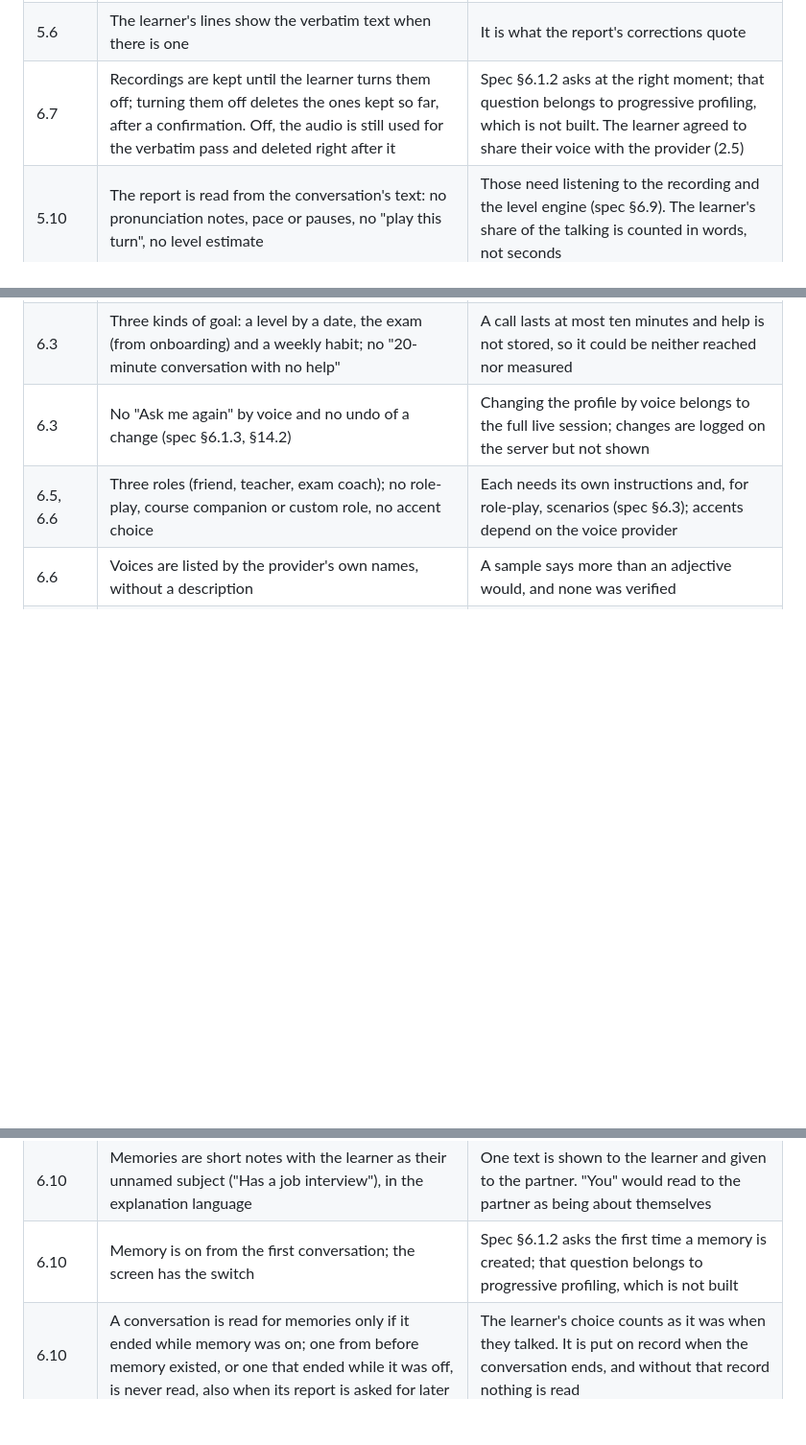
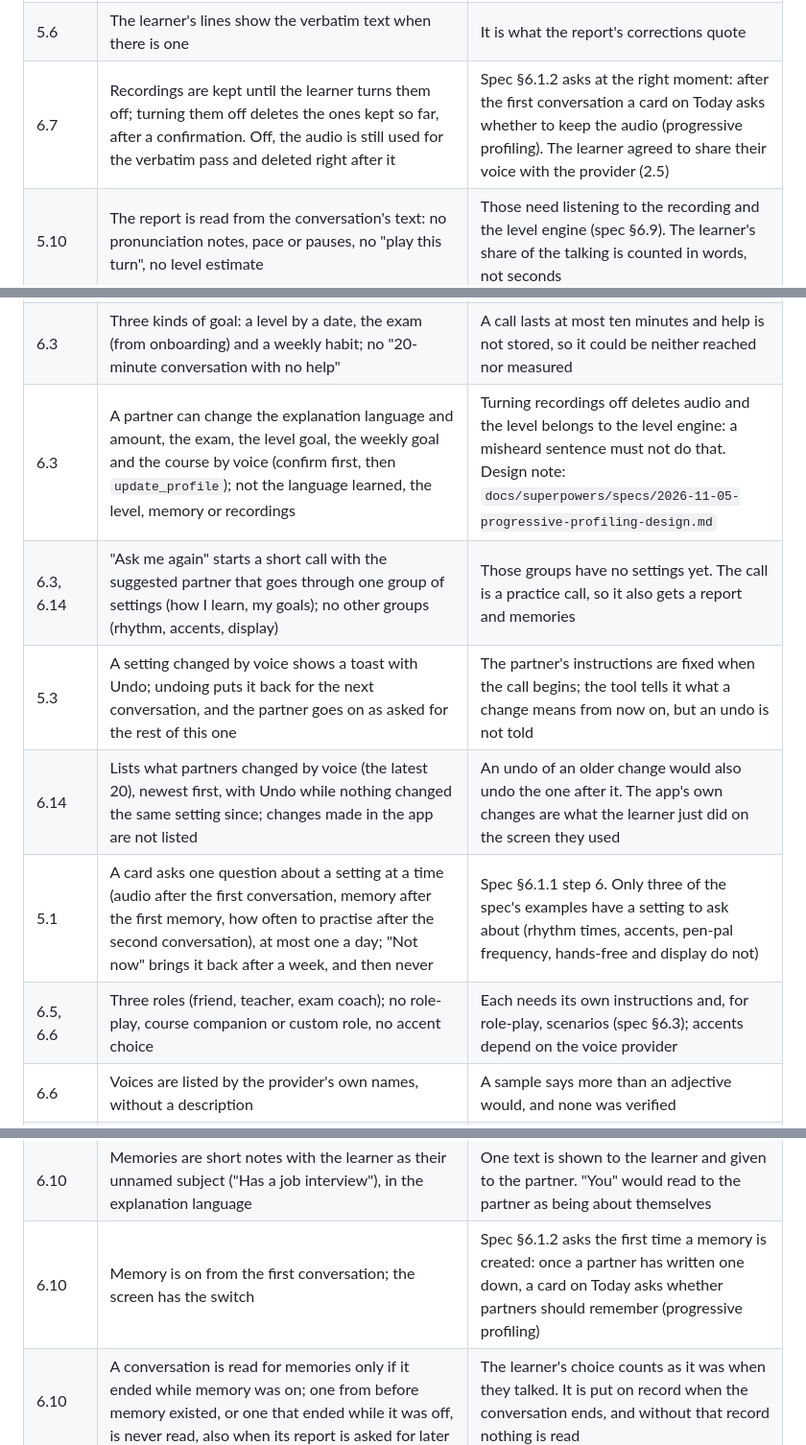
Before and after one commit to rogerjeasy/konvami, a Markdown page: docs/design/README.md, 3 parts joined by grey strips. Shown at 96% size. Drawn GitHub-style; blank space fills up the shorter version.

Commit message:
Docs: progressive profiling and changing the profile by voice, and what they leave out

```diff
--- a/docs/design/README.md
+++ b/docs/design/README.md
@@ -58,7 +58,7 @@ canvas after that date is not in it.
 | 5.6 | The audio is fetched by the server from the voice provider after each turn (`conversation.item.retrieve`), not recorded on the phone | The phone's WebRTC library cannot record a call without new native code. Not yet tried with a real call (design note 2026-10-22): if no audio comes back, turns simply have no play button |
 | 5.6 | Recordings are kept as WAV (about 3 MB per minute of speech), not Opus or AAC, and are not moved to cheaper storage | The Lambda runtime has no audio encoder; for a tester group the difference is cents |
 | 5.6 | The learner's lines show the verbatim text when there is one | It is what the report's corrections quote |
-| 6.7 | Recordings are kept until the learner turns them off; turning them off deletes the ones kept so far, after a confirmation. Off, the audio is still used for the verbatim pass and deleted right after it | Spec §6.1.2 asks at the right moment; that question belongs to progressive profiling, which is not built. The learner agreed to share their voice with the provider (2.5) |
+| 6.7 | Recordings are kept until the learner turns them off; turning them off deletes the ones kept so far, after a confirmation. Off, the audio is still used for the verbatim pass and deleted right after it | Spec §6.1.2 asks at the right moment: after the first conversation a card on Today asks whether to keep the audio (progressive profiling). The learner agreed to share their voice with the provider (2.5) |
 | 5.10 | The report is read from the conversation's text: no pronunciation notes, pace or pauses, no "play this turn", no level estimate | Those need listening to the recording and the level engine (spec §6.9). The learner's share of the talking is counted in words, not seconds |
 | 5.10 | Mistakes can still be missing from a report | The verbatim pass (spec §9.4) is speech recognition too, told to keep mistakes. Measured on synthetic learner speech (2026-10-25, `docs/evals/`): gpt-4o-transcribe keeps 86–89 % of mistakes, wrong verb endings least. There is no "I didn't say that" flag yet |
 | 5.10 | A correction the second check could not confirm is shown, marked "Not sure" | Spec §16.1: never as a fact. One the second check calls wrong is not shown at all |
@@ -96,13 +96,17 @@ canvas after that date is not in it.
 | 6.1 | No subscription or usage on the Profile (spec §14.1) | Those features are not built; the Profile shows what exists |
 | 6.2 | The photo is chosen from the library; it cannot be taken with the camera | The app is configured never to open the camera (`app.config.ts`: the Android permission is blocked) |
 | 6.3 | Three kinds of goal: a level by a date, the exam (from onboarding) and a weekly habit; no "20-minute conversation with no help" | A call lasts at most ten minutes and help is not stored, so it could be neither reached nor measured |
-| 6.3 | No "Ask me again" by voice and no undo of a change (spec §6.1.3, §14.2) | Changing the profile by voice belongs to the full live session; changes are logged on the server but not shown |
+| 6.3 | A partner can change the explanation language and amount, the exam, the level goal, the weekly goal and the course by voice (confirm first, then `update_profile`); not the language learned, the level, memory or recordings | Turning recordings off deletes audio and the level belongs to the level engine: a misheard sentence must not do that. Design note: `docs/superpowers/specs/2026-11-05-progressive-profiling-design.md` |
+| 6.3, 6.14 | "Ask me again" starts a short call with the suggested partner that goes through one group of settings (how I learn, my goals); no other groups (rhythm, accents, display) | Those groups have no settings yet. The call is a practice call, so it also gets a report and memories |
+| 5.3 | A setting changed by voice shows a toast with Undo; undoing puts it back for the next conversation, and the partner goes on as asked for the rest of this one | The partner's instructions are fixed when the call begins; the tool tells it what a change means from now on, but an undo is not told |
+| 6.14 | Lists what partners changed by voice (the latest 20), newest first, with Undo while nothing changed the same setting since; changes made in the app are not listed | An undo of an older change would also undo the one after it. The app's own changes are what the learner just did on the screen they used |
+| 5.1 | A card asks one question about a setting at a time (audio after the first conversation, memory after the first memory, how often to practise after the second conversation), at most one a day; "Not now" brings it back after a week, and then never | Spec §6.1.1 step 6. Only three of the spec's examples have a setting to ask about (rhythm times, accents, pen-pal frequency, hands-free and display do not) |
 | 6.5, 6.6 | Three roles (friend, teacher, exam coach); no role-play, course companion or custom role, no accent choice | Each needs its own instructions and, for role-play, scenarios (spec §6.3); accents depend on the voice provider |
 | 6.6 | Voices are listed by the provider's own names, without a description | A sample says more than an adjective would, and none was verified |
 | 6.6 | "At the end" corrections are one sentence in the partner's goodbye | The call closes a few seconds after the goodbye (the worker's grace period) |
 | 5.3 | A partner asks about what happened since the two last talked, knows what is coming up, and says honestly that they do not recall anything else | They are told at most 20 memories before a call (the newest and the ones marked important); there is no `get_memory` tool to look further during a call (spec §8.4) |
 | 6.10 | Memories are short notes with the learner as their unnamed subject ("Has a job interview"), in the explanation language | One text is shown to the learner and given to the partner. "You" would read to the partner as being about themselves |
-| 6.10 | Memory is on from the first conversation; the screen has the switch | Spec §6.1.2 asks the first time a memory is created; that question belongs to progressive profiling, which is not built |
+| 6.10 | Memory is on from the first conversation; the screen has the switch | Spec §6.1.2 asks the first time a memory is created: once a partner has written one down, a card on Today asks whether partners should remember (progressive profiling) |
 | 6.10 | A conversation is read for memories only if it ended while memory was on; one from before memory existed, or one that ended while it was off, is never read, also when its report is asked for later | The learner's choice counts as it was when they talked. It is put on record when the conversation ends, and without that record nothing is read |
 | 6.10 | An off-limits topic is a few words the learner types. Partners are told never to bring it up and nothing new about it is written down; a memory that already touches it stays until the learner deletes it | Telling which memories touch a topic needs a model; the learner sees every memory and can delete it |
 | 6.10 | "Forget that" cannot be said during a conversation (spec §6.11) | It needs a live tool; the learner forgets a memory on 6.11 |
```
Also changed, not shown: other parts of docs/design/README.md (+1 -1 lines), 1 other file.
